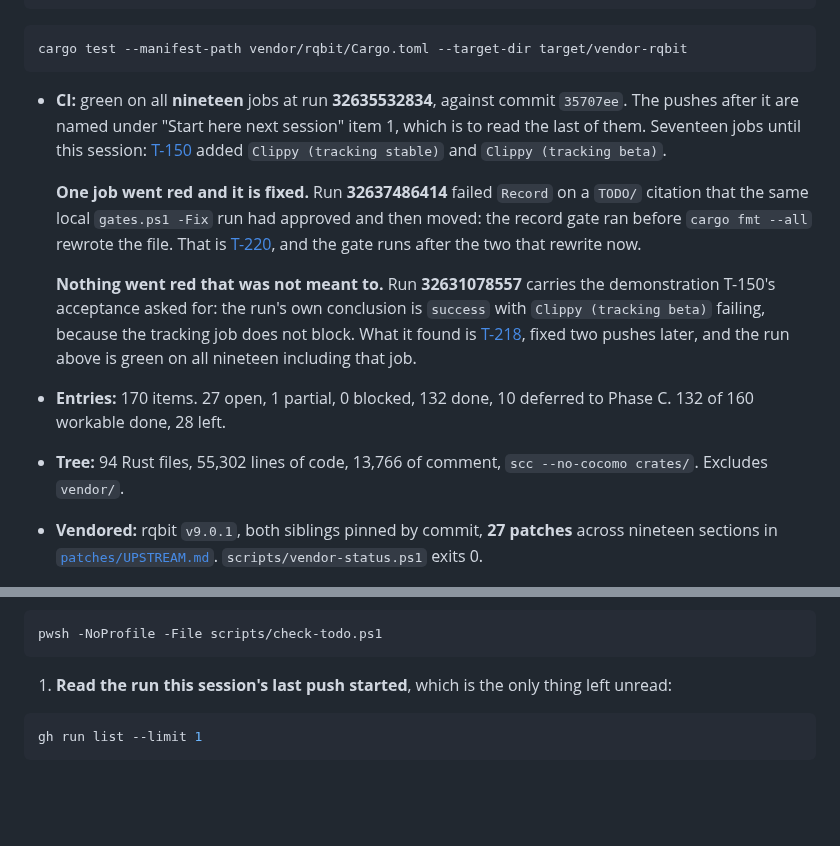
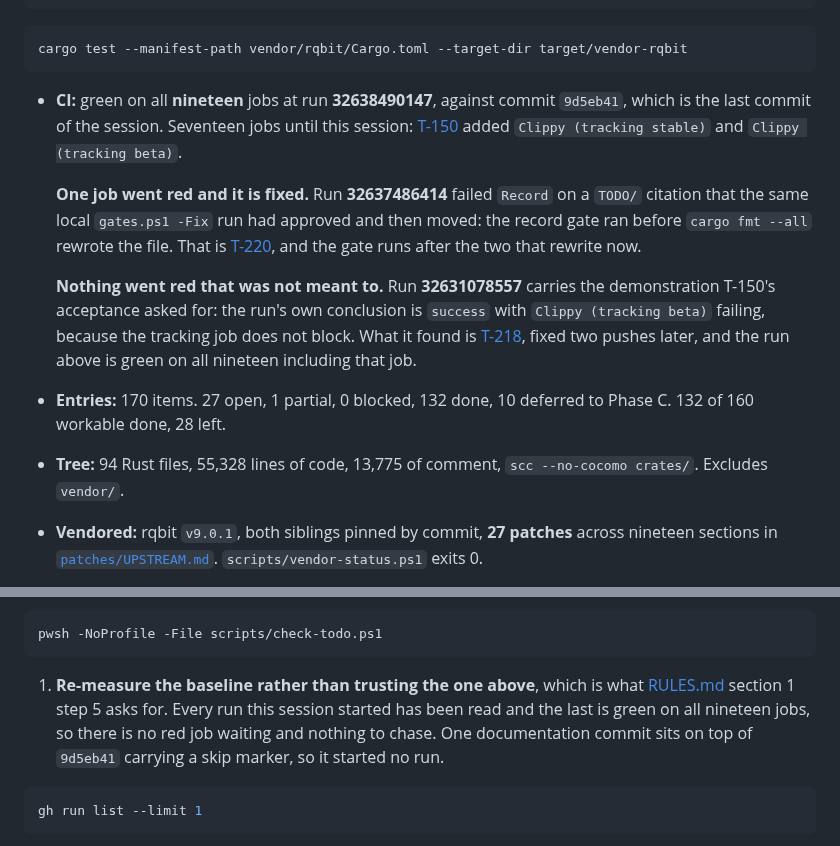
Before and after one commit to Azathothas/bit-cli, a Markdown page: TODO/PROGRESS.md, 2 parts joined by grey strips. GitHub-like rendering; blank space fills up the shorter version.

Commit message:
Name the run the next session starts from
The baseline the next session reads, measured rather than carried forward: run
32638490147 is green on all nineteen jobs against 9d5eb41, the last commit of
the session, and scc over crates/ is 55,328 code and 13,775 comment across 94
Rust files.

Item 1 of the work order becomes the re-measure RULES.md section 1 step 5 asks
for rather than a run to chase, because every run this session started has been
read.

Documentation only, so this carries a skip marker and starts no run.

[skip ci]

````diff
--- a/TODO/PROGRESS.md
+++ b/TODO/PROGRESS.md
@@ -82,10 +82,9 @@ pwsh -NoProfile -File scripts/gates.ps1
 cargo test --manifest-path vendor/rqbit/Cargo.toml --target-dir target/vendor-rqbit
 ```
 
-- **CI:** green on all **nineteen** jobs at run **32635532834**, against commit
-  `35707ee`. The pushes after it are named under "Start here next session"
-  item 1, which is to read the last of them. Seventeen jobs until this session:
-  [T-150](cli-surface.md) added `Clippy (tracking stable)` and
+- **CI:** green on all **nineteen** jobs at run **32638490147**, against commit
+  `9d5eb41`, which is the last commit of the session. Seventeen jobs until this
+  session: [T-150](cli-surface.md) added `Clippy (tracking stable)` and
   `Clippy (tracking beta)`.
 
   **One job went red and it is fixed.** Run **32637486414** failed `Record` on
@@ -101,7 +100,7 @@ cargo test --manifest-path vendor/rqbit/Cargo.toml --target-dir target/vendor-rq
   later, and the run above is green on all nineteen including that job.
 - **Entries:** 170 items. 27 open, 1 partial, 0 blocked, 132 done, 10 deferred
   to Phase C. 132 of 160 workable done, 28 left.
-- **Tree:** 94 Rust files, 55,302 lines of code, 13,766 of comment,
+- **Tree:** 94 Rust files, 55,328 lines of code, 13,775 of comment,
   `scc --no-cocomo crates/`. Excludes `vendor/`.
 - **Vendored:** rqbit `v9.0.1`, both siblings pinned by commit, **27 patches**
   across nineteen sections in [`patches/UPSTREAM.md`](../patches/UPSTREAM.md).
@@ -287,8 +286,11 @@ The counts are derived from the rows rather than from memory:
 pwsh -NoProfile -File scripts/check-todo.ps1
 ```
 
-1. **Read the run this session's last push started**, which is the only thing
-   left unread:
+1. **Re-measure the baseline rather than trusting the one above**, which is
+   what [RULES.md](RULES.md) section 1 step 5 asks for. Every run this session
+   started has been read and the last is green on all nineteen jobs, so there
+   is no red job waiting and nothing to chase. One documentation commit sits on
+   top of `9d5eb41` carrying a skip marker, so it started no run.
 
 ```bash
 gh run list --limit 1
````
